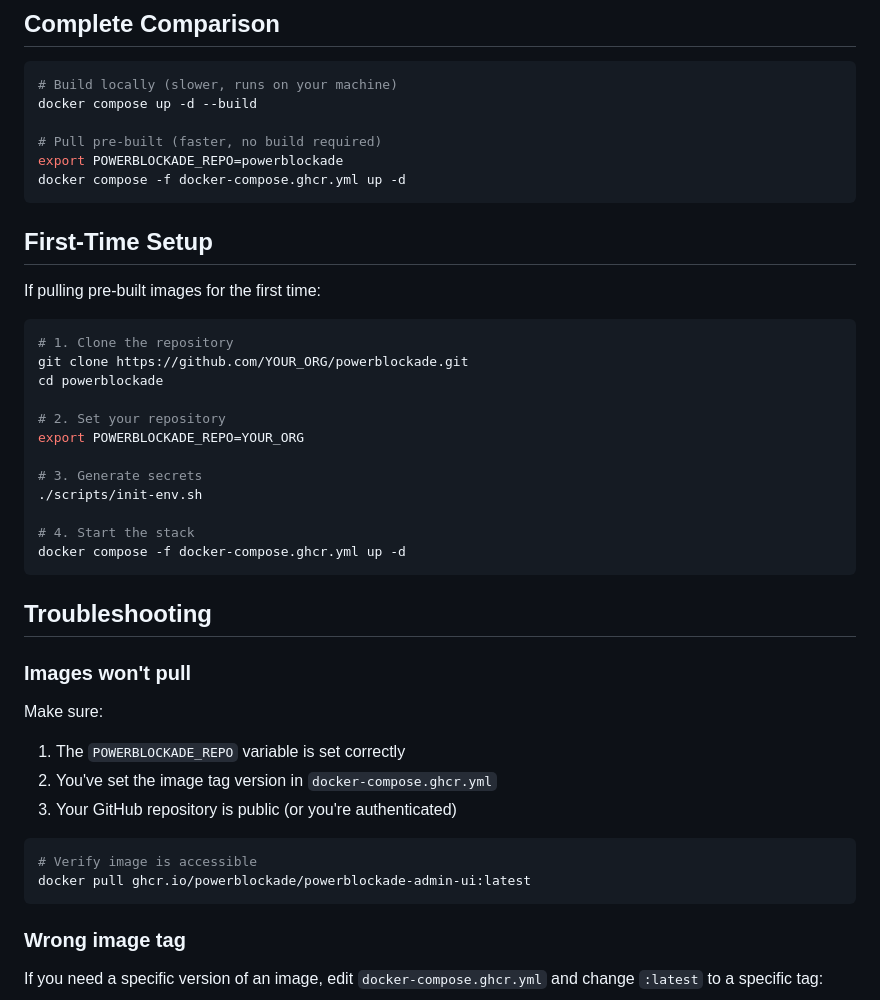
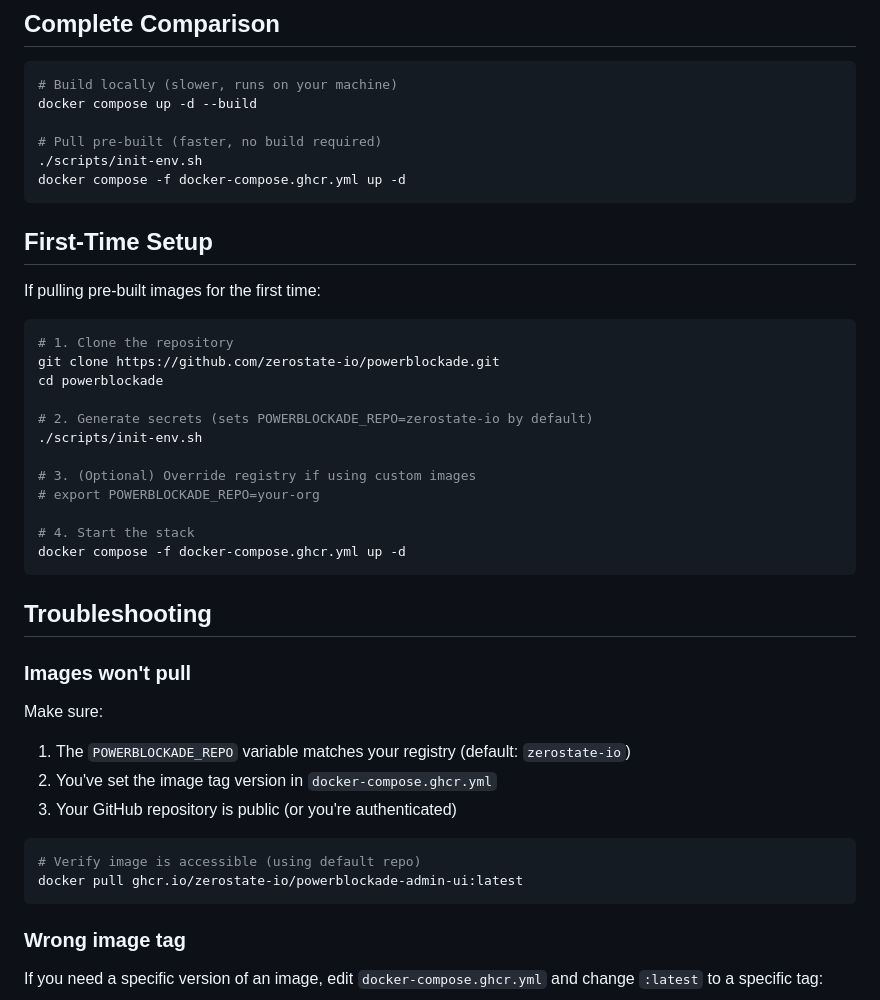
Before and after one commit to Zerostate-IO/PowerBlockade, a Markdown page: docs/USING_PREBUILT_IMAGES.md, the part around one of its changes. Rendered like a GitHub page.

````diff
--- a/docs/USING_PREBUILT_IMAGES.md
+++ b/docs/USING_PREBUILT_IMAGES.md
@@ -85,7 +109,7 @@ Images are tagged as follows:
 docker compose up -d --build
 
 # Pull pre-built (faster, no build required)
-export POWERBLOCKADE_REPO=powerblockade
+./scripts/init-env.sh
 docker compose -f docker-compose.ghcr.yml up -d
 ```
 
@@ -95,14 +119,14 @@ If pulling pre-built images for the first time:
 
 ```bash
 # 1. Clone the repository
-git clone https://github.com/YOUR_ORG/powerblockade.git
+git clone https://github.com/zerostate-io/powerblockade.git
 cd powerblockade
 
-# 2. Set your repository
-export POWERBLOCKADE_REPO=YOUR_ORG
+# 2. Generate secrets (sets POWERBLOCKADE_REPO=zerostate-io by default)
+./scripts/init-env.sh
 
-# 3. Generate secrets
-./scripts/init-env.sh
+# 3. (Optional) Override registry if using custom images
+# export POWERBLOCKADE_REPO=your-org
 
 # 4. Start the stack
 docker compose -f docker-compose.ghcr.yml up -d
@@ -113,13 +137,13 @@ docker compose -f docker-compose.ghcr.yml up -d
 ### Images won't pull
 
 Make sure:
-1. The `POWERBLOCKADE_REPO` variable is set correctly
+1. The `POWERBLOCKADE_REPO` variable matches your registry (default: `zerostate-io`)
 2. You've set the image tag version in `docker-compose.ghcr.yml`
 3. Your GitHub repository is public (or you're authenticated)
 
 ```bash
-# Verify image is accessible
-docker pull ghcr.io/powerblockade/powerblockade-admin-ui:latest
+# Verify image is accessible (using default repo)
+docker pull ghcr.io/zerostate-io/powerblockade-admin-ui:latest
 ```
 
 ### Wrong image tag
````
Also changed, not shown: other parts of docs/USING_PREBUILT_IMAGES.md (+39 -15 lines).
